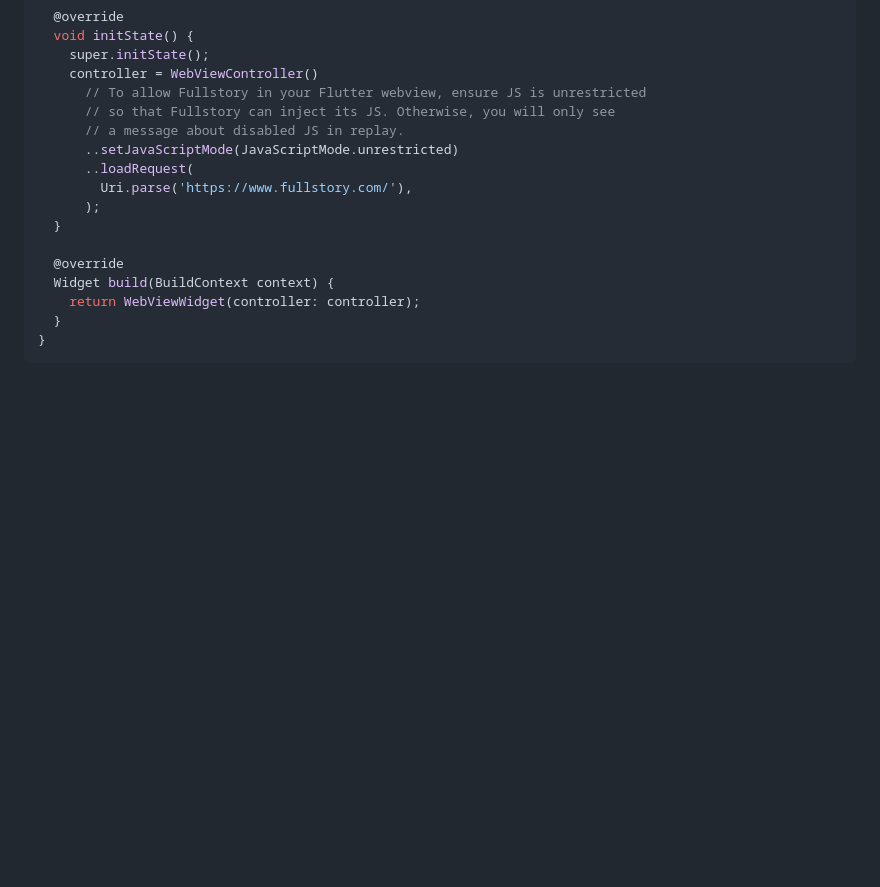
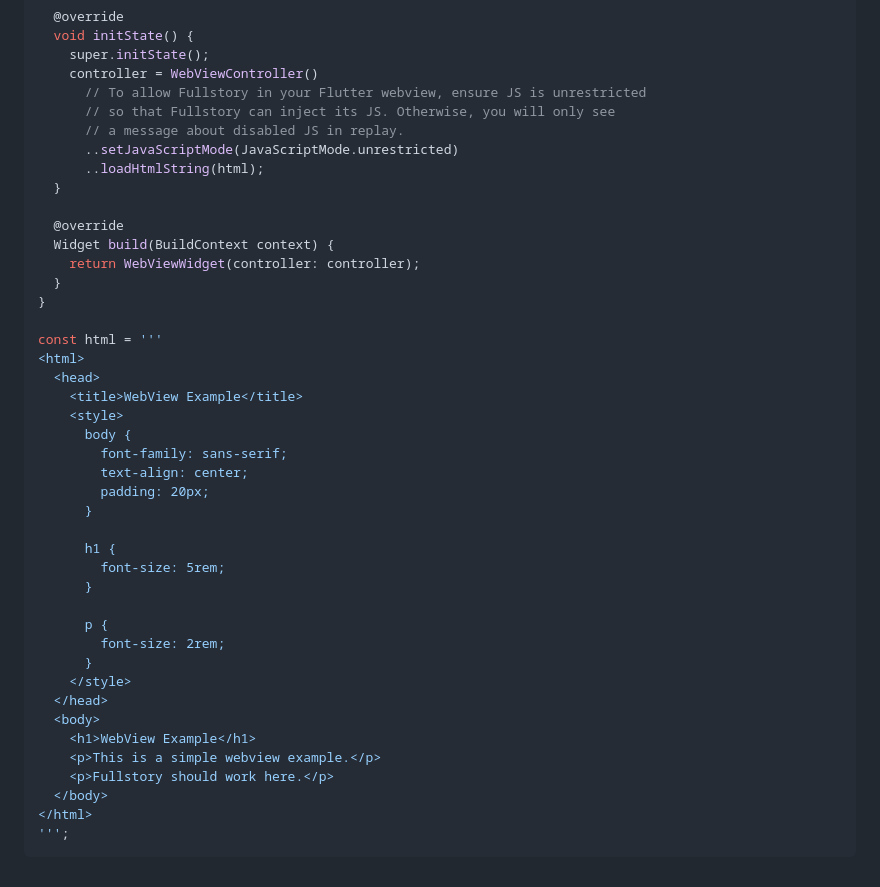
Before and after one commit to fullstorydev/fullstory-flutter, a Markdown page: example/example.md, the part around the change. Rendered like a GitHub page; blank space fills up the shorter version.

````diff
--- a/example/example.md
+++ b/example/example.md
@@ -608,9 +608,7 @@ class _WebViewState extends State<WebView> {
       // so that Fullstory can inject its JS. Otherwise, you will only see
       // a message about disabled JS in replay.
       ..setJavaScriptMode(JavaScriptMode.unrestricted)
-      ..loadRequest(
-        Uri.parse('https://www.fullstory.com/'),
-      );
+      ..loadHtmlString(html);
   }
 
   @override
@@ -618,4 +616,32 @@ class _WebViewState extends State<WebView> {
     return WebViewWidget(controller: controller);
   }
 }
+
+const html = '''
+<html>
+  <head>
+    <title>WebView Example</title>
+    <style>
+      body {
+        font-family: sans-serif;
+        text-align: center;
+        padding: 20px;
+      }
+
+      h1 {
+        font-size: 5rem;
+      }
+
+      p {
+        font-size: 2rem;
+      }
+    </style>
+  </head>
+  <body>
+    <h1>WebView Example</h1>
+    <p>This is a simple webview example.</p>
+    <p>Fullstory should work here.</p>
+  </body>
+</html>
+''';
 ```
````
